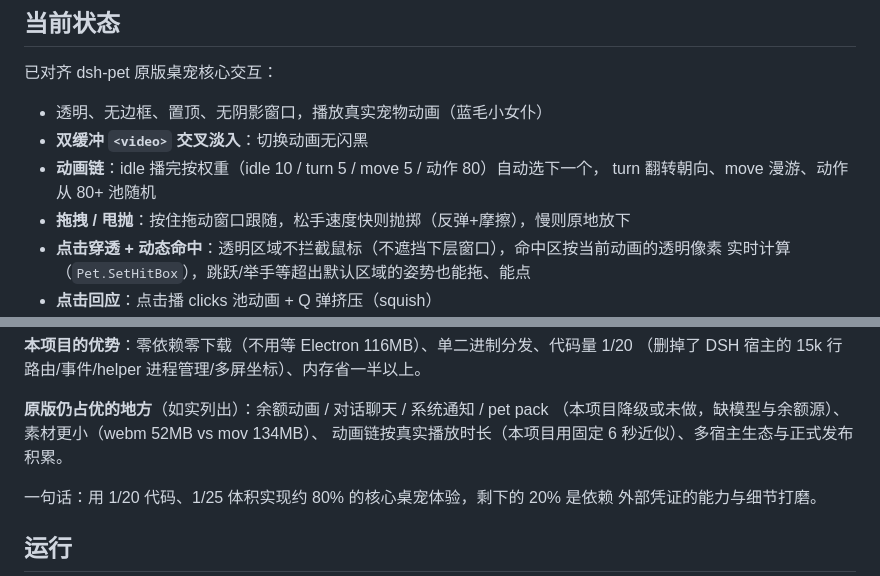
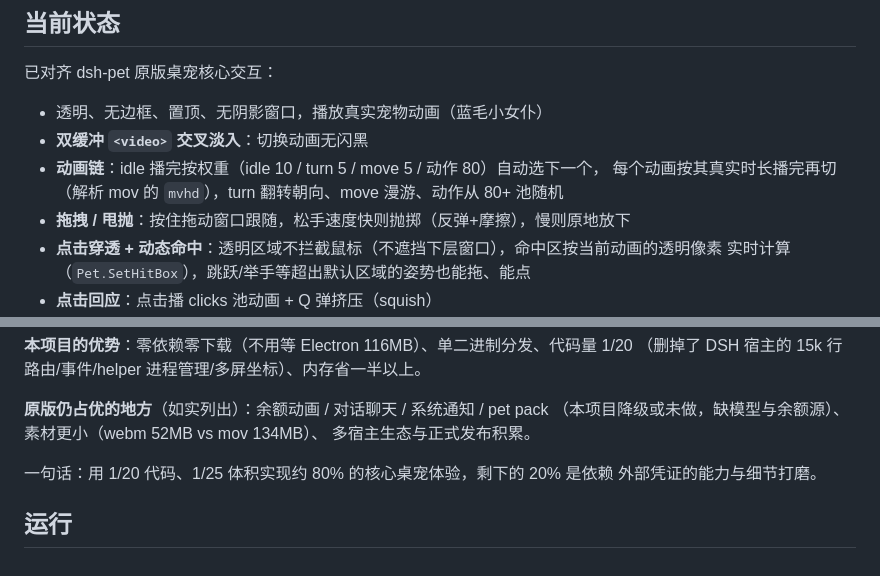
Before and after one commit to ziludev/dsh-pet-mygo, a Markdown page: README.md, 2 parts joined by grey strips. GitHub-like rendering.

Commit message:
docs: animation chain now uses real clip durations

```diff
--- a/README.md
+++ b/README.md
@@ -14,7 +14,7 @@
 - 透明、无边框、置顶、无阴影窗口，播放真实宠物动画（蓝毛小女仆）
 - **双缓冲 `<video>` 交叉淡入**：切换动画无闪黑
 - **动画链**：idle 播完按权重（idle 10 / turn 5 / move 5 / 动作 80）自动选下一个，
-  turn 翻转朝向、move 漫游、动作从 80+ 池随机
+  每个动画按其真实时长播完再切（解析 mov 的 `mvhd`），turn 翻转朝向、move 漫游、动作从 80+ 池随机
 - **拖拽 / 甩抛**：按住拖动窗口跟随，松手速度快则抛掷（反弹+摩擦），慢则原地放下
 - **点击穿透 + 动态命中**：透明区域不拦截鼠标（不遮挡下层窗口），命中区按当前动画的透明像素
   实时计算（`Pet.SetHitBox`），跳跃/举手等超出默认区域的姿势也能拖、能点
@@ -63,7 +63,7 @@
 
 **原版仍占优的地方**（如实列出）：余额动画 / 对话聊天 / 系统通知 / pet pack
 （本项目降级或未做，缺模型与余额源）、素材更小（webm 52MB vs mov 134MB）、
-动画链按真实播放时长（本项目用固定 6 秒近似）、多宿主生态与正式发布积累。
+多宿主生态与正式发布积累。
 
 一句话：用 1/20 代码、1/25 体积实现约 80% 的核心桌宠体验，剩下的 20% 是依赖
 外部凭证的能力与细节打磨。
```
